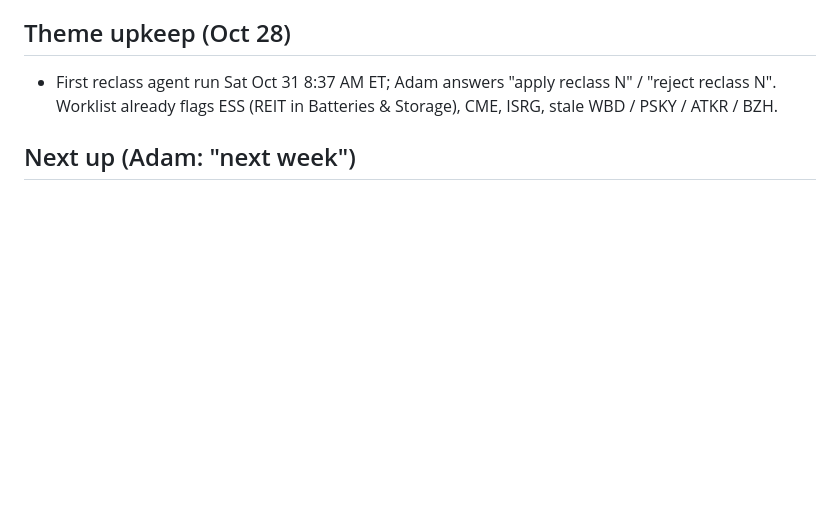
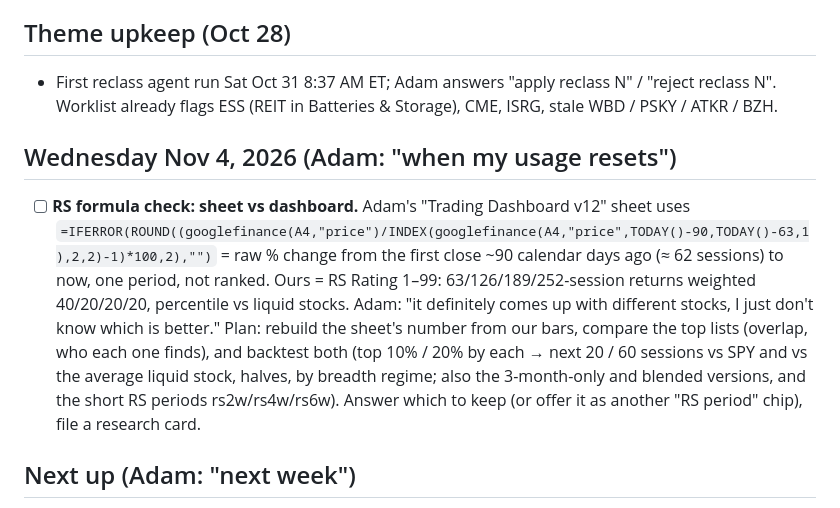
Before and after one commit to az123-stack/breadth-monitor, a Markdown page: ROADMAP.md, the part around the change. Rendered like a GitHub page; blank space fills up the shorter version.

Commit message:
Roadmap: Wednesday item — compare the sheet's 3-month RS with the dashboard RS Rating
Co-Authored-By: Claude Opus 5.5 <noreply@anthropic.com>
Claude-Session: https://claude.ai/code/session_01PrEPAC5LjVycPMtBGeS2M4

```diff
--- a/ROADMAP.md
+++ b/ROADMAP.md
@@ -12,6 +12,16 @@ Open work, in rough priority order. Updated Oct 27, 2026 (end of session). Read
 ## Theme upkeep (Oct 28)
 - First reclass agent run Sat Oct 31 8:37 AM ET; Adam answers "apply reclass N" / "reject reclass N". Worklist already flags ESS (REIT in
   Batteries & Storage), CME, ISRG, stale WBD / PSKY / ATKR / BZH.
+
+## Wednesday Nov 4, 2026 (Adam: "when my usage resets")
+- [ ] **RS formula check: sheet vs dashboard.** Adam's "Trading Dashboard v12" sheet uses
+  `=IFERROR(ROUND((googlefinance(A4,"price")/INDEX(googlefinance(A4,"price",TODAY()-90,TODAY()-63,1),2,2)-1)*100,2),"")`
+  = raw % change from the first close ~90 calendar days ago (≈ 62 sessions) to now, one period, not ranked.
+  Ours = RS Rating 1–99: 63/126/189/252-session returns weighted 40/20/20/20, percentile vs liquid stocks.
+  Adam: "it definitely comes up with different stocks, I just don't know which is better." Plan: rebuild the sheet's number from our bars,
+  compare the top lists (overlap, who each one finds), and backtest both (top 10% / 20% by each → next 20 / 60 sessions vs SPY and vs the
+  average liquid stock, halves, by breadth regime; also the 3-month-only and blended versions, and the short RS periods rs2w/rs4w/rs6w).
+  Answer which to keep (or offer it as another "RS period" chip), file a research card.
 
 ## Next up (Adam: "next week")
 1. **Trade warehouse + stacked R** (Adam, Oct 27: "this trade is 0.8R, that one 0.5R, but layered together 1.3R — keep making this
```
